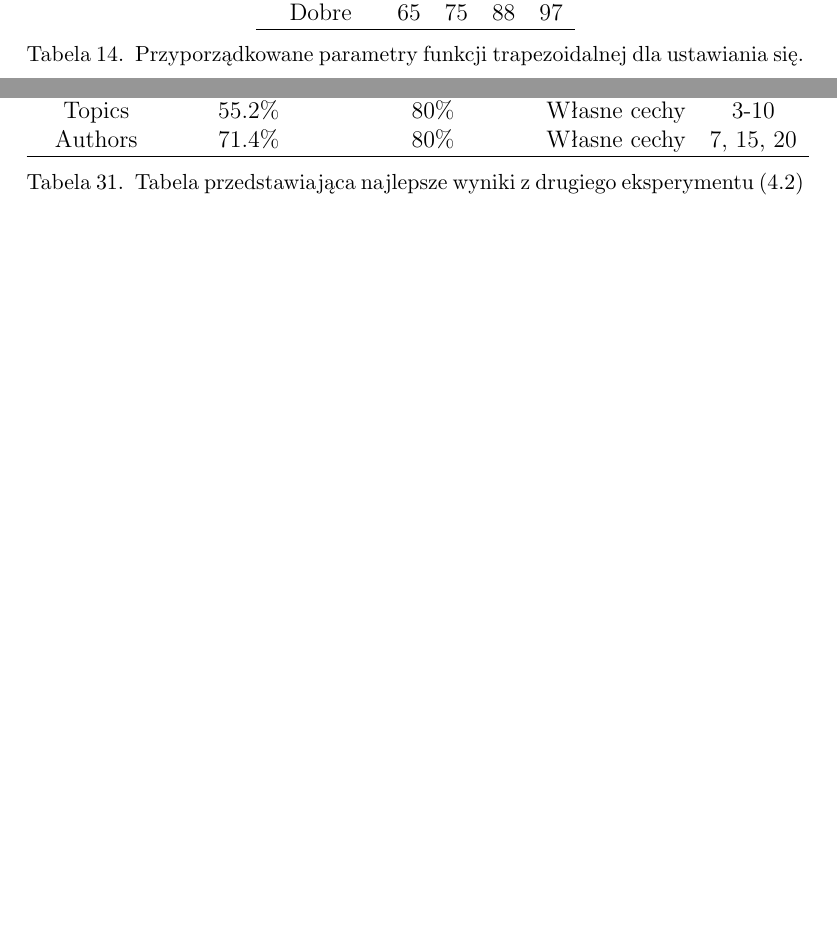
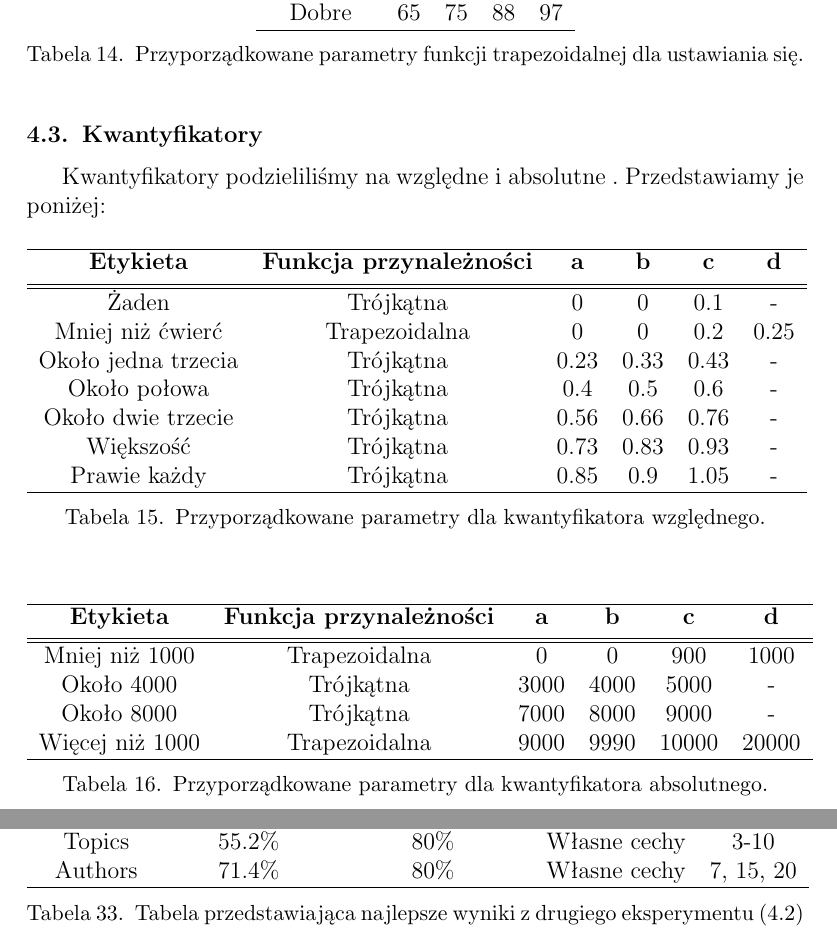
Before and after one commit to hubjust/KSR, a LaTeX document (Zadanie 2 - Sprawozdanie/Zadanie2.tex): two parts of pages 10 and 34 of 36, joined at a grey line, cut so that both start at the same text, the shorter picture padded with empty space. Compiled offline with pdfLaTeX.

Commit message:
Kwantyfiaktory sprawko

```diff
--- a/Zadanie 2 - Sprawozdanie/Zadanie2.tex
+++ b/Zadanie 2 - Sprawozdanie/Zadanie2.tex
@@ -494,6 +494,44 @@ Każda z ww. kolumn jest typem całkowitym.
 	\end{tabular}
 	\caption{Przyporządkowane parametry funkcji trapezoidalnej dla ustawiania się.}
 \end{table}
+
+\subsection{Kwantyfikatory}
+Kwantyfikatory podzieliliśmy na względne i absolutne . Przedstawiamy je poniżej:
+
+\begin{table}[H]
+	\centering
+	\begin{tabular}{c c c c c c}
+		\hline
+		\textbf{Etykieta} & \textbf{Funkcja przynależności} & \textbf{a} & \textbf{b} & \textbf{c} &  \textbf{d} \\ [0.5ex]
+		\hline
+		\hline
+		Żaden & Trójkątna & 0 & 0 & 0.1 & - \\
+		Mniej niż ćwierć & Trapezoidalna & 0 & 0 & 0.2 & 0.25 \\
+		Około jedna trzecia & Trójkątna & 0.23 & 0.33 & 0.43 & - \\
+		Około połowa & Trójkątna & 0.4 & 0.5 & 0.6 & - \\
+		Około dwie trzecie & Trójkątna & 0.56 & 0.66 & 0.76 & - \\
+		Większość & Trójkątna & 0.73 & 0.83 & 0.93 & - \\
+		Prawie każdy & Trójkątna & 0.85 & 0.9 & 1.05 & - \\
+		\hline
+	\end{tabular}
+	\caption{Przyporządkowane parametry dla kwantyfikatora względnego.}
+\end{table}
+\begin{table}[H]
+	\centering
+	\begin{tabular}{c c c c c c}
+		\hline
+		\textbf{Etykieta} & \textbf{Funkcja przynależności} & \textbf{a} & \textbf{b} & \textbf{c} &  \textbf{d} \\ [0.5ex]
+		\hline
+		\hline
+		Mniej niż 1000 & Trapezoidalna & 0 & 0 & 900 & 1000 \\
+		Około 4000 & Trójkątna & 3000 & 4000 & 5000 & - \\
+		Około 8000 & Trójkątna & 7000 & 8000 & 9000 & - \\
+		Więcej niż 1000 & Trapezoidalna & 9000 & 9990 & 10000 & 20000 \\
+		\hline
+	\end{tabular}
+	\caption{Przyporządkowane parametry dla kwantyfikatora absolutnego.}
+\end{table}
+
 
 \section{Wyniki}
 
```
Also changed, not shown: Zadanie 2 - Sprawozdanie/Zadanie2.pdf.
